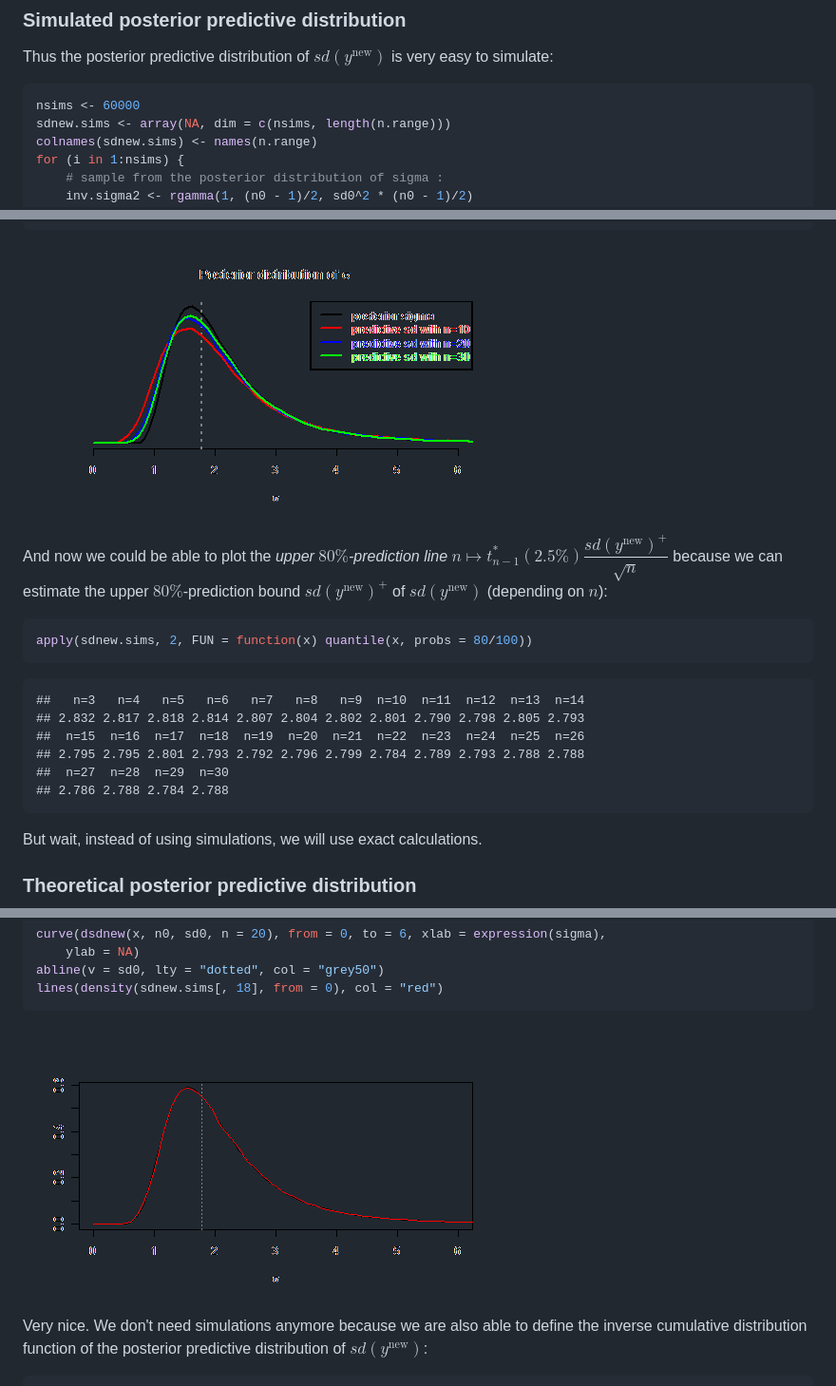
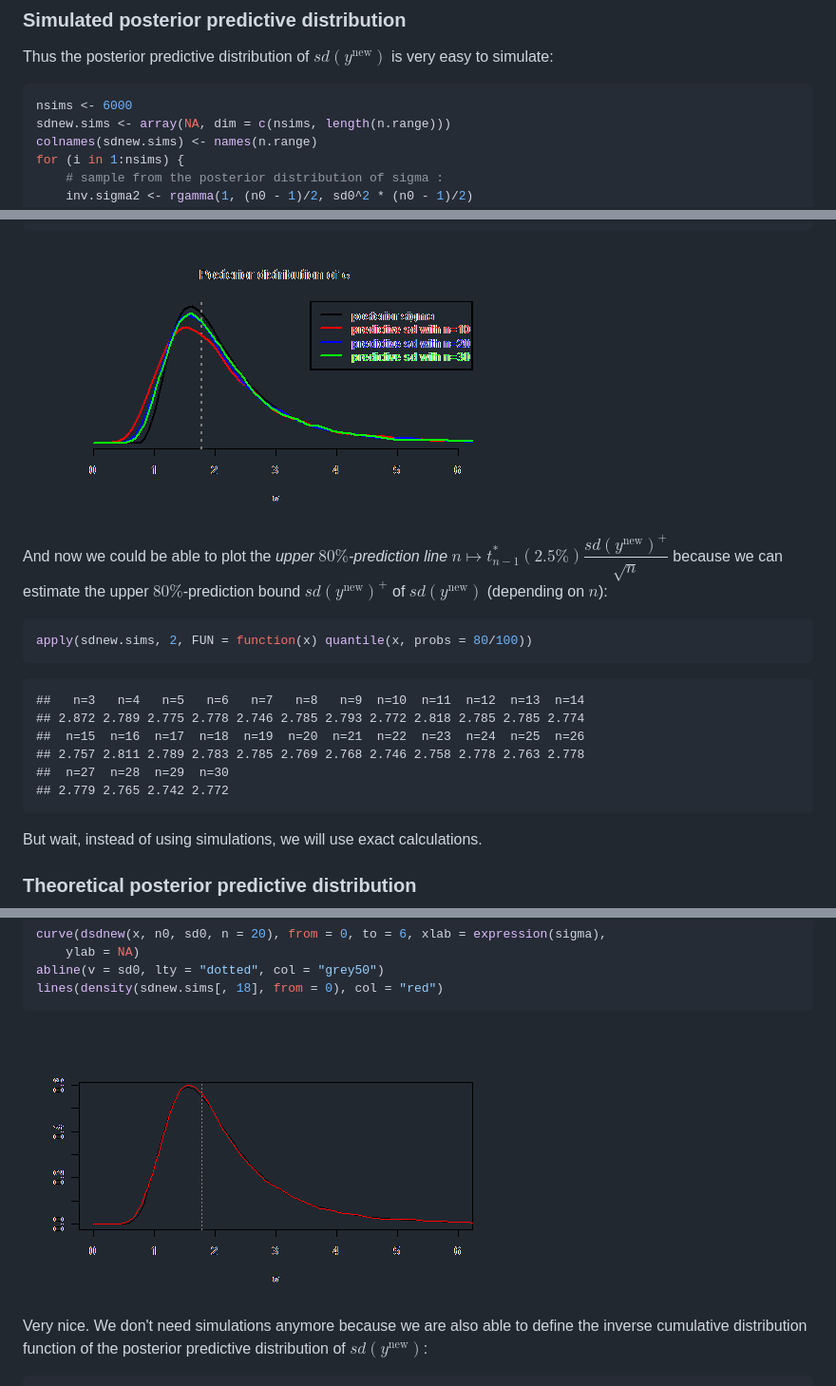
Before and after one commit to stla/stlapblog, a Markdown page: posts/samplesize_mean.md, 3 parts joined by grey strips. Shown: that part at 95% size. Drawn GitHub-style; pictures changed too: posts/assets/fig/sampleSizeGaussianMeanunnamed-chunk-10.png, posts/assets/fig/sampleSizeGaussianMeanunnamed-chunk-7.png.

````diff
--- a/posts/samplesize_mean.md
+++ b/posts/samplesize_mean.md
@@ -190,7 +190,7 @@ $$\frac{1}{\sigma^2} \sim {\cal G}\left(\frac{n_0-1}{2},\frac{(n_0-1)sd^2(y_0)}{
 Thus the posterior predictive distribution of $sd(y^{\text{new}})$ is very easy to simulate:
 
 ```r
-nsims <- 60000
+nsims <- 6000
 sdnew.sims <- array(NA, dim = c(nsims, length(n.range)))
 colnames(sdnew.sims) <- names(n.range)
 for (i in 1:nsims) {
@@ -228,11 +228,11 @@ apply(sdnew.sims, 2, FUN = function(x) quantile(x, probs = 80/100))
 
 ```
 ##   n=3   n=4   n=5   n=6   n=7   n=8   n=9  n=10  n=11  n=12  n=13  n=14
-## 2.832 2.817 2.818 2.814 2.807 2.804 2.802 2.801 2.790 2.798 2.805 2.793
+## 2.872 2.789 2.775 2.778 2.746 2.785 2.793 2.772 2.818 2.785 2.785 2.774
 ##  n=15  n=16  n=17  n=18  n=19  n=20  n=21  n=22  n=23  n=24  n=25  n=26
-## 2.795 2.795 2.801 2.793 2.792 2.796 2.799 2.784 2.789 2.793 2.788 2.788
+## 2.757 2.811 2.789 2.783 2.785 2.769 2.768 2.746 2.758 2.778 2.763 2.778
 ##  n=27  n=28  n=29  n=30
-## 2.786 2.788 2.784 2.788
+## 2.779 2.765 2.742 2.772
 ```
 
 But wait, instead of using simulations, we will use exact calculations.
````
Also changed, not shown: posts/Anova1random.md (+24 -13 lines), posts/ModelReduction.md (+6 -3 lines), posts/assets/fig/ModelReductionunnamed-chunk-4.png, 7 other files.
